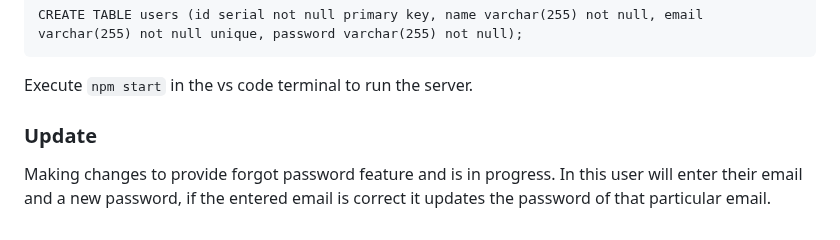
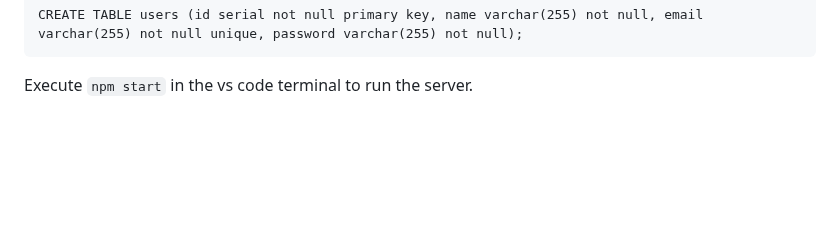
Before and after one commit to masterujjval/Postgres_Authentication, a Markdown page: README.md, the part around the change. Rendered like a GitHub page; blank space fills up the shorter version.

````diff
--- a/README.md
+++ b/README.md
@@ -79,7 +79,3 @@ then copy the same command for creating a table:
 CREATE TABLE users (id serial not null primary key, name varchar(255) not null, email varchar(255) not null unique, password varchar(255) not null);
 ```
 Execute ```npm start``` in the vs code terminal to run the server.
-
-### Update
-
-Making changes to provide forgot password feature and is in progress. In this user will enter their email and a new password, if the entered email is correct it updates the password of that particular email.
````
